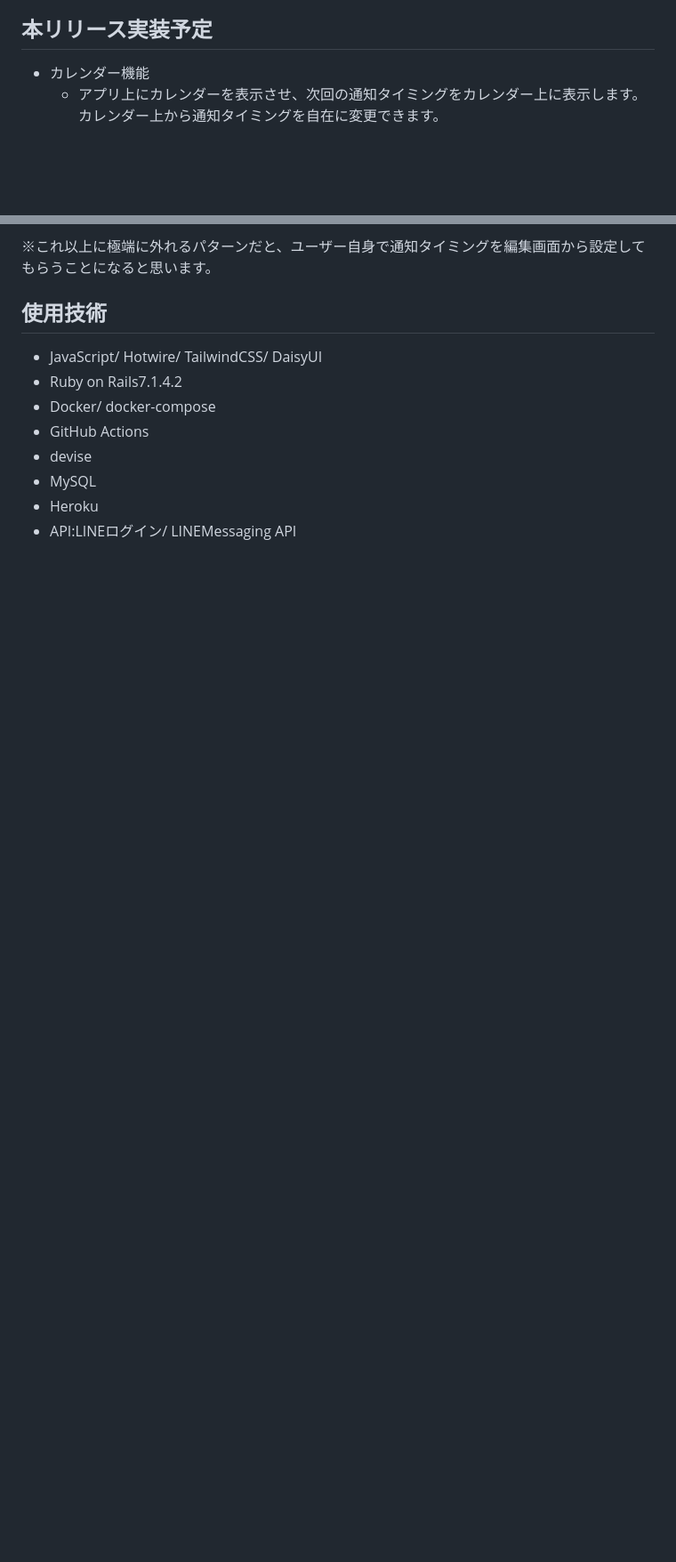
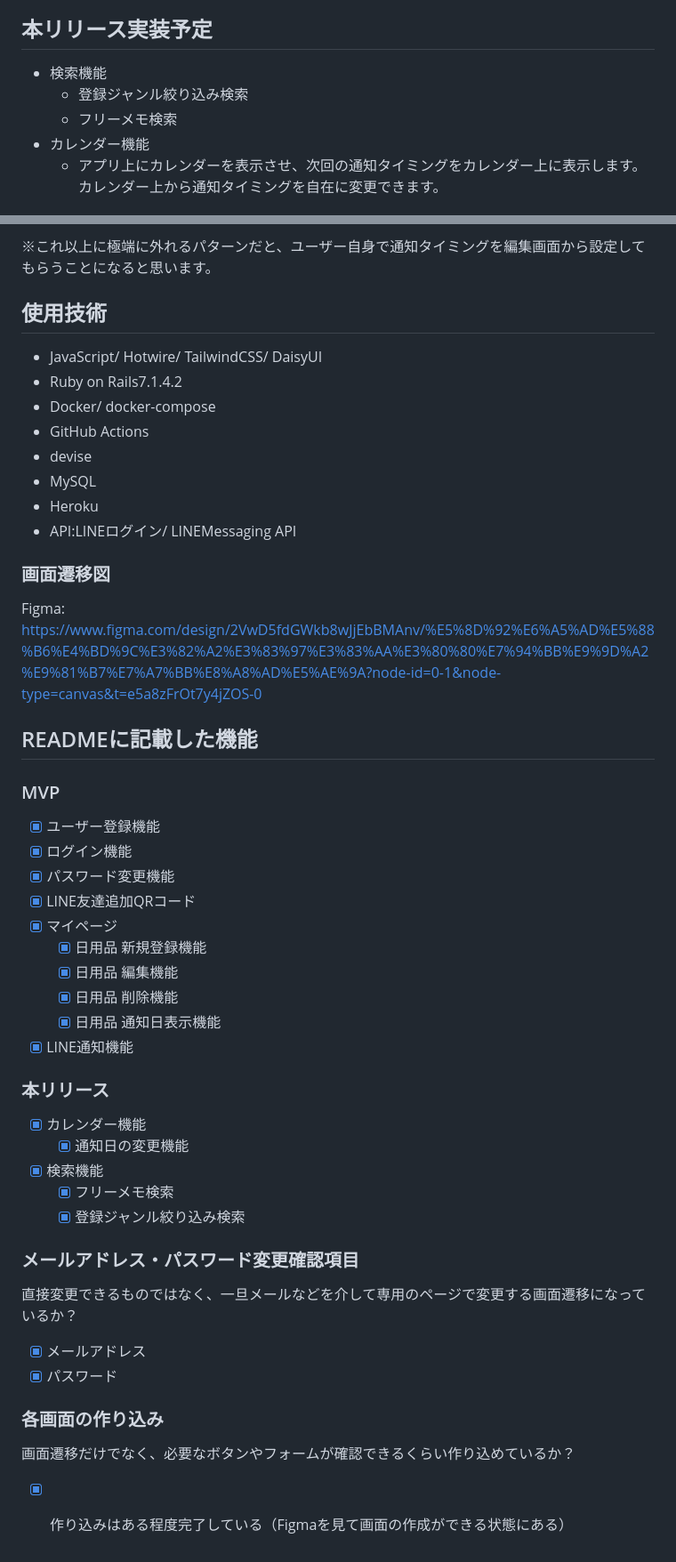
Before and after one commit to nakajima-takeshi/stockmate, a Markdown page: README.md, 2 parts joined by grey strips. Shown: that part at 89% size. GitHub-like rendering; blank space fills up the shorter version.

Commit message:
提出１回目　画面遷移図を作成しリンクを添付しました

```diff
--- a/README.md
+++ b/README.md
@@ -50,6 +50,9 @@
   - 通知を受け取れます。
 
 ## 本リリース実装予定
+- 検索機能
+  - 登録ジャンル絞り込み検索
+  - フリーメモ検索
 - カレンダー機能
   - アプリ上にカレンダーを表示させ、次回の通知タイミングをカレンダー上に表示します。カレンダー上から通知タイミングを自在に変更できます。
 
@@ -98,3 +101,35 @@ ___[ 通知タイミング(何日後か) = ( 内包量 - 1日の推定消費量
 - MySQL
 - Heroku
 - API:LINEログイン/ LINEMessaging API
+
+### 画面遷移図
+Figma: https://www.figma.com/design/2VwD5fdGWkb8wJjEbBMAnv/%E5%8D%92%E6%A5%AD%E5%88%B6%E4%BD%9C%E3%82%A2%E3%83%97%E3%83%AA%E3%80%80%E7%94%BB%E9%9D%A2%E9%81%B7%E7%A7%BB%E8%A8%AD%E5%AE%9A?node-id=0-1&node-type=canvas&t=e5a8zFrOt7y4jZOS-0
+
+## READMEに記載した機能
+###  MVP
+- [x] ユーザー登録機能
+- [x] ログイン機能
+- [x] パスワード変更機能
+- [x] LINE友達追加QRコード
+- [x] マイページ
+  - [x] 日用品 新規登録機能
+  - [x] 日用品 編集機能
+  - [x] 日用品 削除機能
+  - [x] 日用品 通知日表示機能
+- [x] LINE通知機能
+
+### 本リリース
+- [x] カレンダー機能
+  - [x] 通知日の変更機能
+- [x] 検索機能
+  - [x] フリーメモ検索
+  - [x] 登録ジャンル絞り込み検索
+
+### メールアドレス・パスワード変更確認項目
+直接変更できるものではなく、一旦メールなどを介して専用のページで変更する画面遷移になっているか？
+- [x] メールアドレス
+- [x] パスワード
+
+### 各画面の作り込み
+画面遷移だけでなく、必要なボタンやフォームが確認できるくらい作り込めているか？
+- [x] 作り込みはある程度完了している（Figmaを見て画面の作成ができる状態にある）
```
